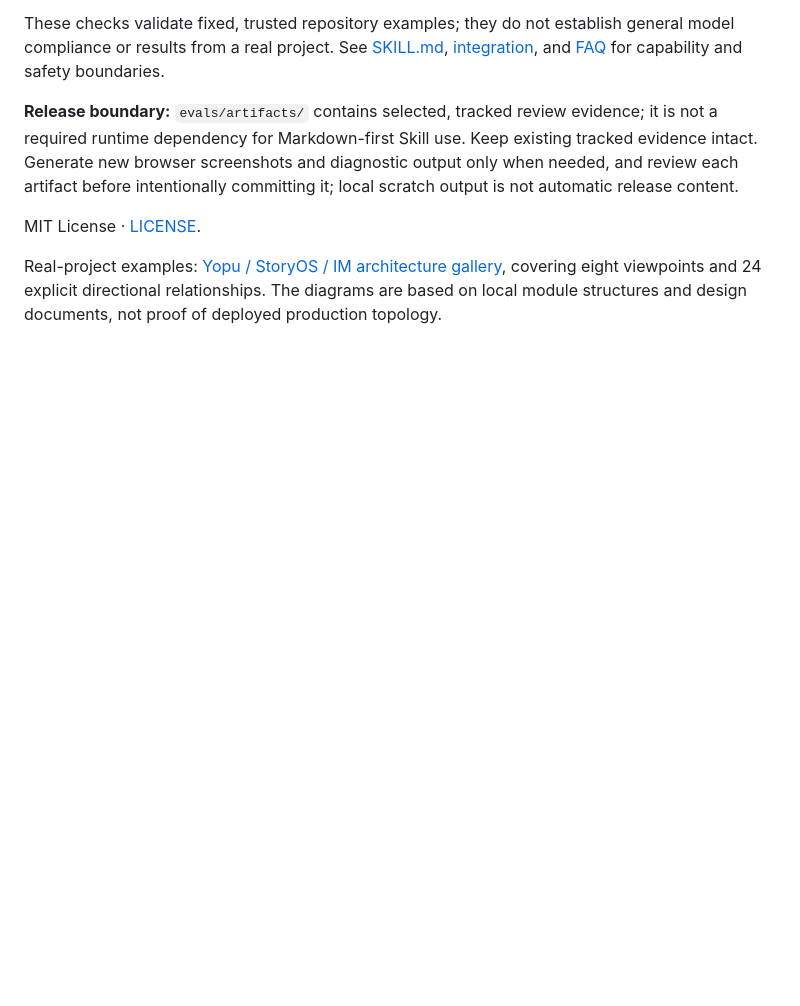
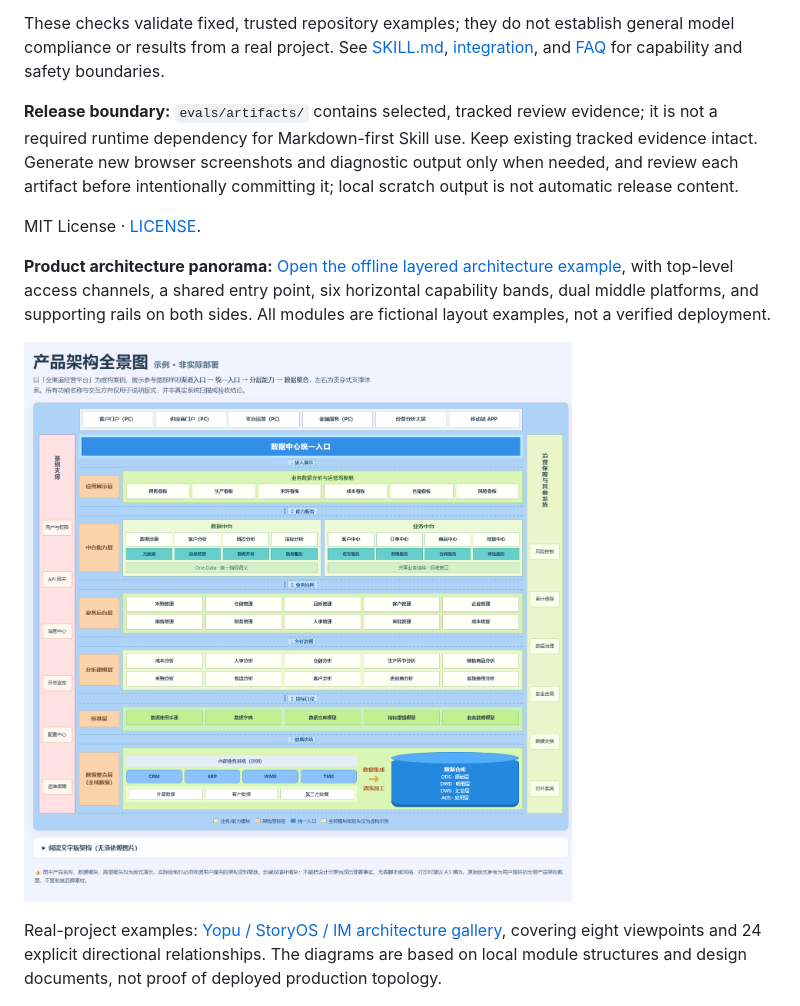
Before and after one commit to yeqiana/gen-ui, a Markdown page: README.md, the part around the change. GitHub-like rendering; pictures changed too: demo/assets/product-architecture-panorama-preview.png (added); blank space fills up the shorter version.

Commit message:
feat: 补充产品架构全景图真实预览
产品架构示例,文档预览,Chrome验收

GEN-UI

```diff
--- a/README.md
+++ b/README.md
@@ -175,6 +175,10 @@ These checks validate fixed, trusted repository examples; they do not establish
 MIT License · [LICENSE](LICENSE).
 
 
+**Product architecture panorama:** [Open the offline layered architecture example](demo/product-architecture-panorama.html), with top-level access channels, a shared entry point, six horizontal capability bands, dual middle platforms, and supporting rails on both sides. All modules are fictional layout examples, not a verified deployment.
+
+![Chrome preview of the product architecture panorama](demo/assets/product-architecture-panorama-preview.png)
+
 Real-project examples: [Yopu / StoryOS / IM architecture gallery](demo/architecture-patterns.html), covering eight viewpoints and 24 explicit directional relationships. The diagrams are based on local module structures and design documents, not proof of deployed production topology.
 
 ![Yopu, StoryOS and IM layered architecture examples](demo/documents/assets/architecture-patterns-preview.png)
```
Also changed, not shown: README.zh-CN.md (+2 -0 lines), 2 other files.
